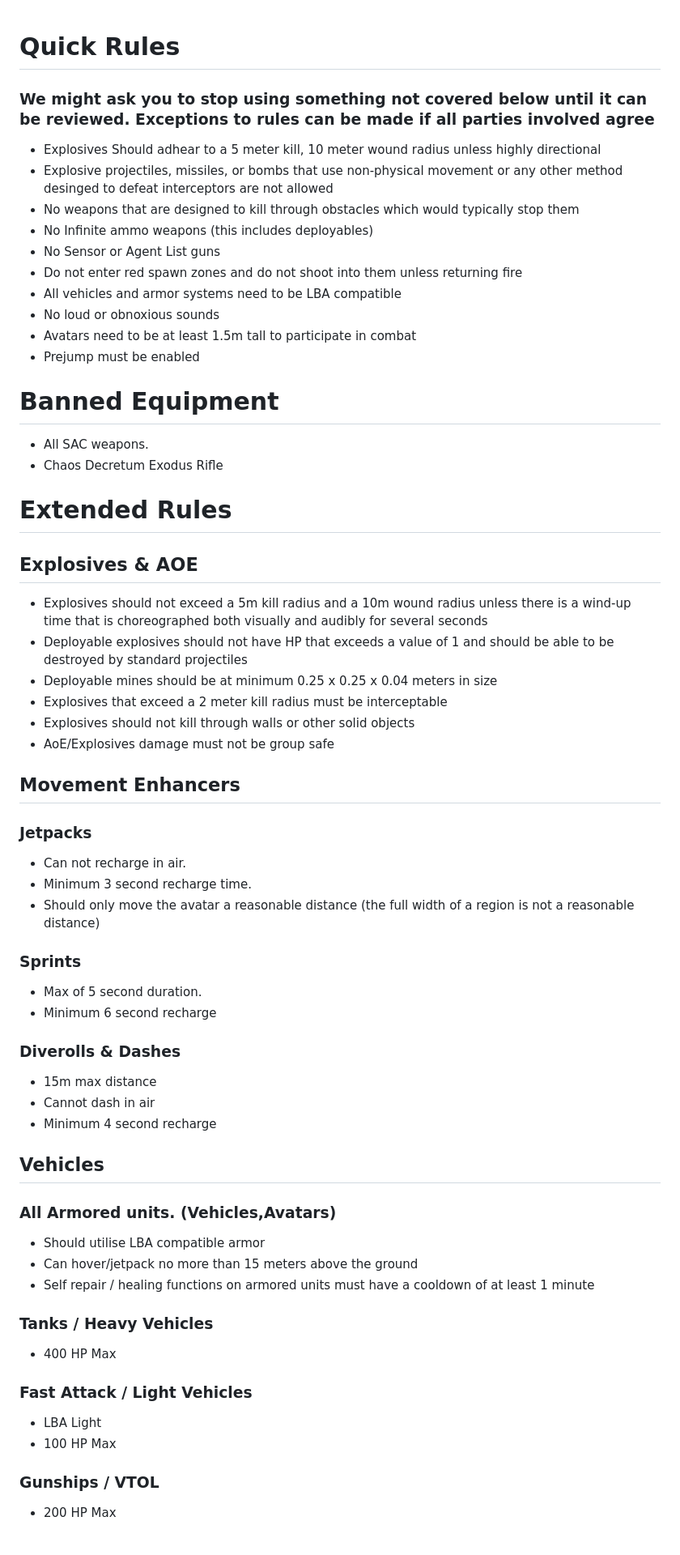
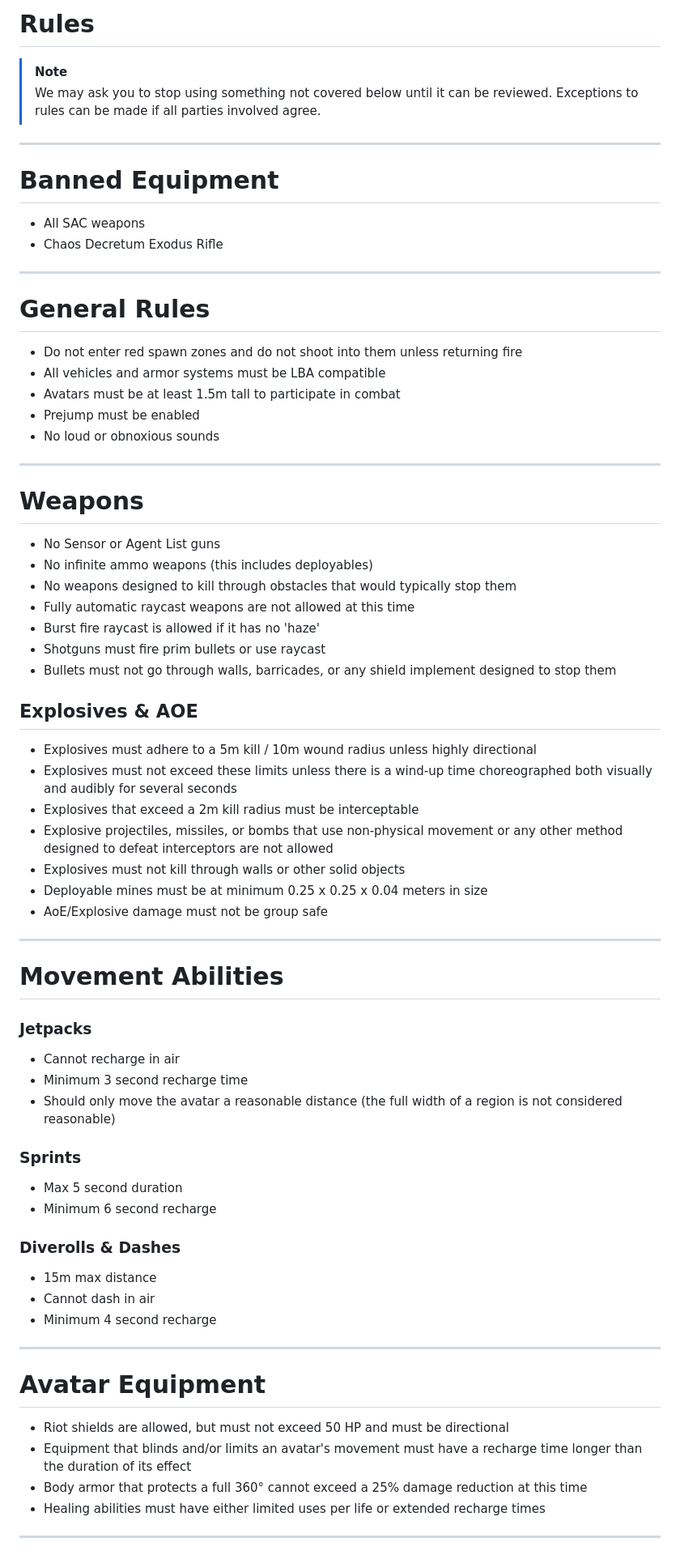
Before and after one commit to soapyf/Ashguard-Documents, a Markdown page: documents/README.md, the part around one of its changes. Shown at 81% size. GitHub-like rendering.

Commit message:
Revise gameplay rules and equipment guidelines
Updated rules and guidelines for gameplay, including adjustments to explosives, movement abilities, and vehicle specifications.

```diff
--- a/documents/README.md
+++ b/documents/README.md
@@ -1,61 +1,76 @@
+# Rules
 
-# Quick Rules
-### We might ask you to stop using something not covered below until it can be reviewed. Exceptions to rules can be made if all parties involved agree
+> [!NOTE]
+> We may ask you to stop using something not covered below until it can be reviewed. Exceptions to rules can be made if all parties involved agree.
 
-- Explosives Should adhear to a 5 meter kill, 10 meter wound radius unless highly directional
-- Explosive projectiles, missiles, or bombs that use non-physical movement or any other method desinged to defeat interceptors are not allowed
-- No weapons that are designed to kill through obstacles which would typically stop them
-- No Infinite ammo weapons (this includes deployables)
-- No Sensor or Agent List guns
-- Do not enter red spawn zones and do not shoot into them unless returning fire
-- All vehicles and armor systems need to be LBA compatible
-- No loud or obnoxious sounds
-- Avatars need to be at least 1.5m tall to participate in combat
-- Prejump must be enabled
+---
 
 # Banned Equipment
-- All SAC weapons.
+
+- All SAC weapons
 - Chaos Decretum Exodus Rifle
 
+---
 
+# General Rules
 
-# Extended Rules
+- Do not enter red spawn zones and do not shoot into them unless returning fire
+- All vehicles and armor systems must be LBA compatible
+- Avatars must be at least 1.5m tall to participate in combat
+- Prejump must be enabled
+- No loud or obnoxious sounds
+
+---
+
+# Weapons
+
+- No Sensor or Agent List guns
+- No infinite ammo weapons (this includes deployables)
+- No weapons designed to kill through obstacles that would typically stop them
+- Fully automatic raycast weapons are not allowed at this time
+- Burst fire raycast is allowed if it has no 'haze'
+- Shotguns must fire prim bullets or use raycast
+- Bullets must not go through walls, barricades, or any shield implement designed to stop them
+
 ## Explosives & AOE
-- Explosives should not exceed a 5m kill radius and a 10m wound radius unless there is a wind-up time that is choreographed both visually and audibly for several seconds
-- Deployable explosives should not have HP that exceeds a value of 1 and should be able to be destroyed by standard projectiles
-- Deployable mines should be at minimum 0.25 x 0.25 x 0.04 meters in size
-- Explosives that exceed a 2 meter kill radius must be interceptable
-- Explosives should not kill through walls or other solid objects
-- AoE/Explosives damage must not be group safe
 
-## Movement Enhancers
+- Explosives must adhere to a 5m kill / 10m wound radius unless highly directional
+- Explosives must not exceed these limits unless there is a wind-up time choreographed both visually and audibly for several seconds
+- Explosives that exceed a 2m kill radius must be interceptable
+- Explosive projectiles, missiles, or bombs that use non-physical movement or any other method designed to defeat interceptors are not allowed
+- Explosives must not kill through walls or other solid objects
+- Deployable mines must be at minimum 0.25 x 0.25 x 0.04 meters in size
+- AoE/Explosive damage must not be group safe
+
+---
+
+# Movement Abilities
+
 ### Jetpacks
-- Can not recharge in air.
-- Minimum 3 second recharge time.
-- Should only move the avatar a reasonable distance (the full width of a region is not a reasonable distance)
+
+- Cannot recharge in air
+- Minimum 3 second recharge time
+- Should only move the avatar a reasonable distance (the full width of a region is not considered reasonable)
 
 ### Sprints
-- Max of 5 second duration.
+
+- Max 5 second duration
 - Minimum 6 second recharge
 
 ### Diverolls & Dashes
+
 - 15m max distance
 - Cannot dash in air
 - Minimum 4 second recharge
 
-## Vehicles
-### All Armored units. (Vehicles,Avatars)
-- Should utilise LBA compatible armor
-- Can hover/jetpack no more than 15 meters above the ground
-- Self repair / healing functions on armored units must have a cooldown of at least 1 minute
+---
 
-### Tanks / Heavy Vehicles
-- 400 HP Max
+# Avatar Equipment
 
-### Fast Attack / Light Vehicles
-- LBA Light
-- 100 HP Max
+- Riot shields are allowed, but must not exceed 50 HP and must be directional
+- Equipment that blinds and/or limits an avatar's movement must have a recharge time longer than the duration of its effect
+- Body armor that protects a full 360° cannot exceed a 25% damage reduction at this time
+- Healing abilities must have either limited uses per life or extended recharge times
 
-### Gunships / VTOL
-- 200 HP Max
+---
 
```
Also changed, not shown: other parts of documents/README.md (+24 -21 lines).
